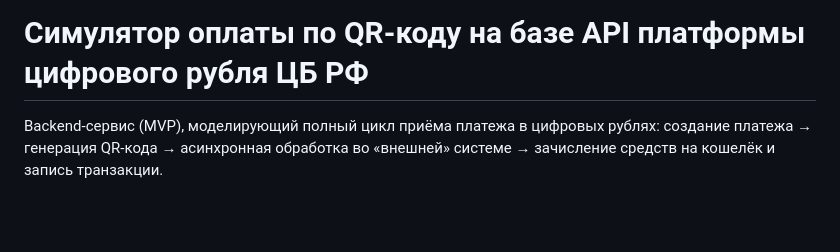
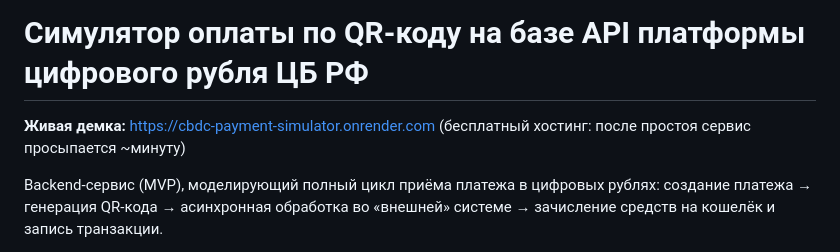
Before and after one commit to bogdasovandrej/cbdc-payment-simulator, a Markdown page: README.md, the part around the change. GitHub-like rendering; blank space fills up the shorter version.

Commit message:
Add live demo link to README
Co-Authored-By: Claude Fable 5 <noreply@anthropic.com>

```diff
--- a/README.md
+++ b/README.md
@@ -1,4 +1,7 @@
 # Симулятор оплаты по QR-коду на базе API платформы цифрового рубля ЦБ РФ
+
+**Живая демка:** https://cbdc-payment-simulator.onrender.com
+(бесплатный хостинг: после простоя сервис просыпается ~минуту)
 
 Backend-сервис (MVP), моделирующий полный цикл приёма платежа в цифровых рублях:
 создание платежа → генерация QR-кода → асинхронная обработка во «внешней» системе →
```
